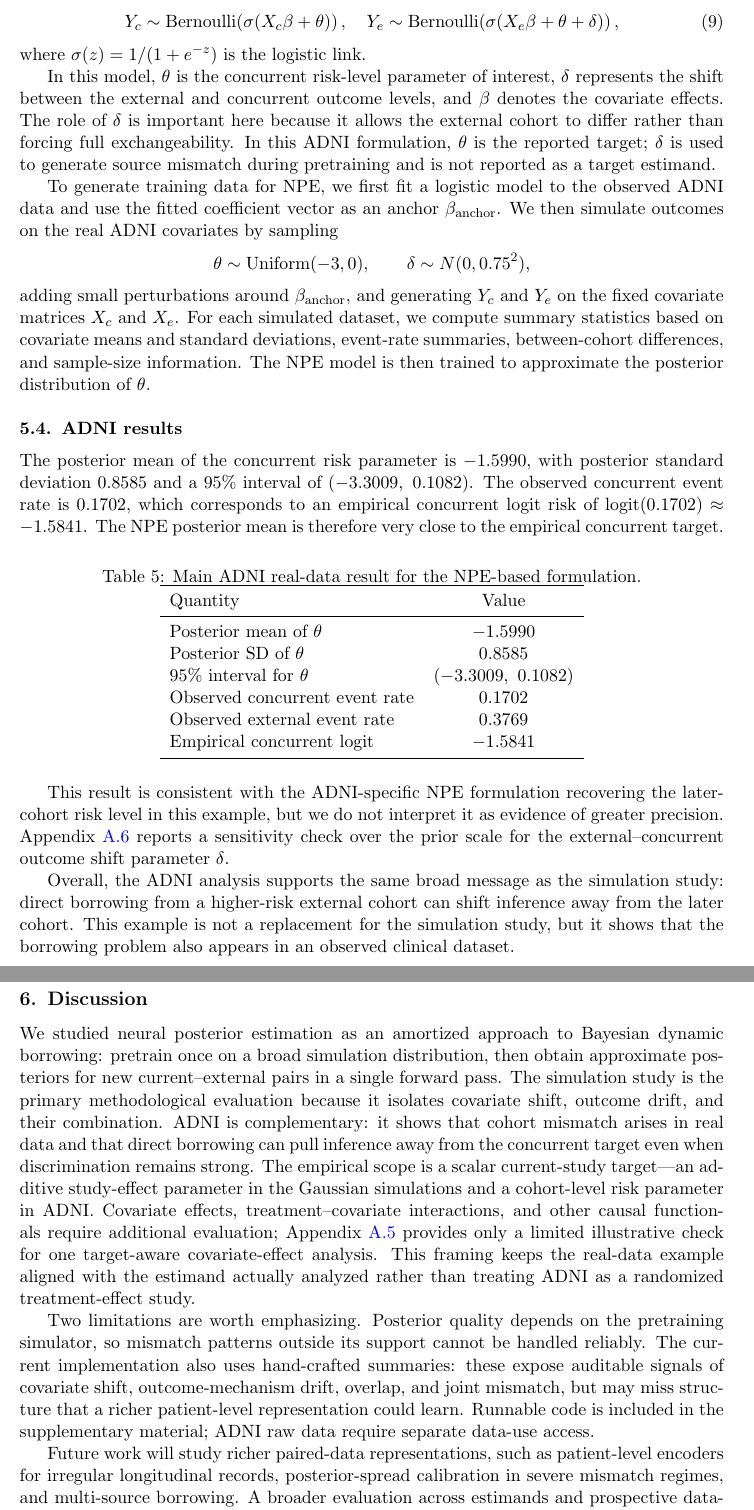
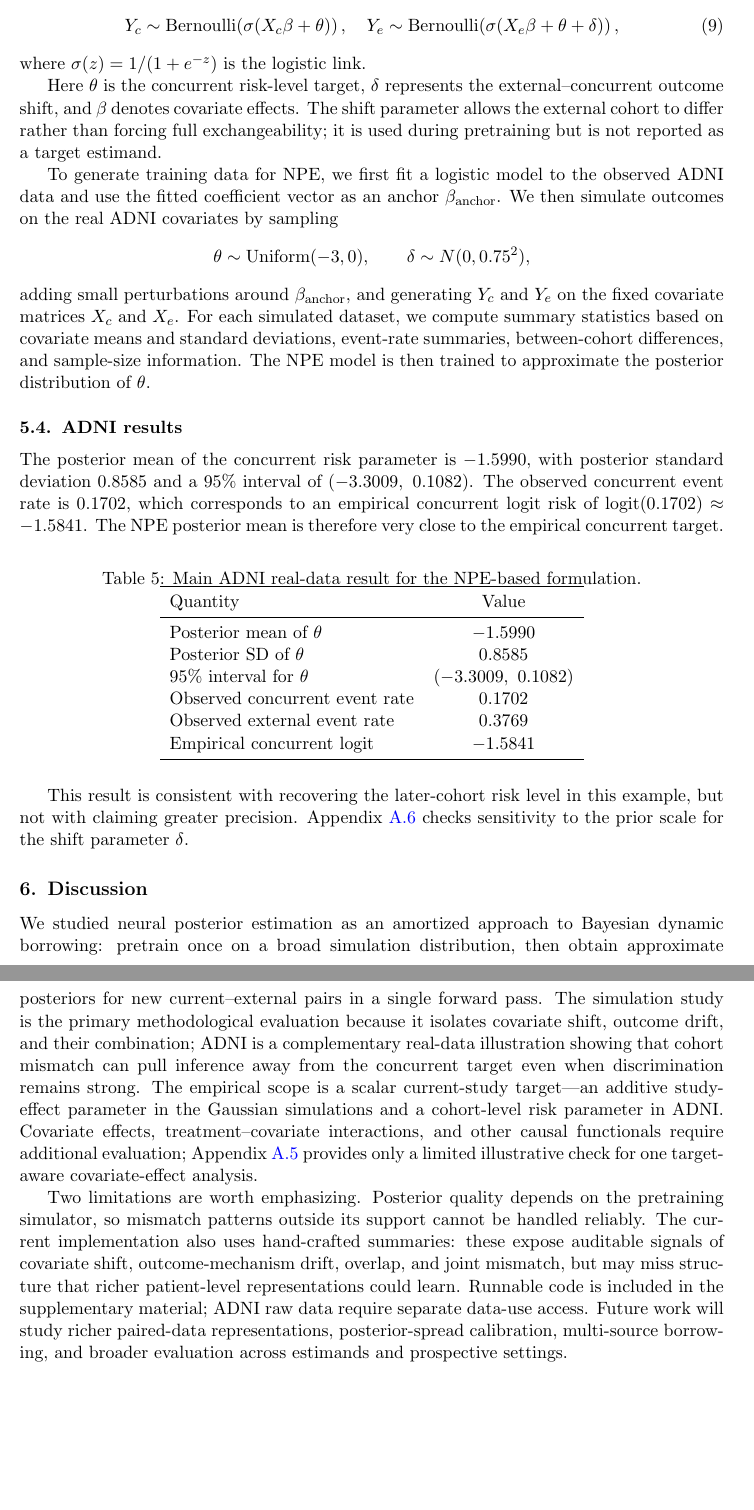
Before and after one commit to ChinHungScott/NPE-for-Bayesian-Dynamic-Borrowing-MLHC-, a LaTeX thesis (main.tex, which reads sections/005adni.tex, sections/006discussion.tex): two parts of pages 16 and 17 of 28, joined at a grey line, cut so that both start at the same text, the shorter picture padded with empty space. Compiled offline with pdfLaTeX.

Commit message:
Condense ADNI and discussion text

```diff
--- a/sections/005adni.tex
+++ b/sections/005adni.tex
@@ -98,14 +98,11 @@ Y_e \sim \mathrm{Bernoulli}\!\left(\sigma(X_e\beta + \theta + \delta)\right),
 \end{equation}
 where $\sigma(z)=1/(1+e^{-z})$ is the logistic link.
 
-In this model, $\theta$ is the concurrent risk-level parameter of interest,
-$\delta$ represents the shift between the external and concurrent outcome
-levels, and $\beta$ denotes the covariate effects. The role of $\delta$ is
-important here because it allows the external cohort to differ rather than
-forcing full exchangeability.
-In this ADNI formulation, $\theta$ is the reported target; $\delta$ is used to
-generate source mismatch during pretraining and is not reported as a target
-estimand.
+Here $\theta$ is the concurrent risk-level target, $\delta$ represents the
+external--concurrent outcome shift, and $\beta$ denotes covariate effects.
+The shift parameter allows the external cohort to differ rather than forcing
+full exchangeability; it is used during pretraining but is not reported as a
+target estimand.
 
 To generate training data for NPE, we first fit a logistic model to the
 observed ADNI data and use the fitted coefficient vector as an anchor
@@ -150,18 +147,10 @@ Empirical concurrent logit     & $-1.5841$ \\
 \end{tabular}
 \end{table}
 
-This result is consistent with the ADNI-specific NPE formulation recovering the
-later-cohort risk level in this example, but we do not interpret it as evidence
-of greater precision. Appendix~\ref{app:adni-sensitivity} reports a
-sensitivity check over the prior scale for the external--concurrent outcome
-shift parameter $\delta$.
+This result is consistent with recovering the later-cohort risk level in this
+example, but not with claiming greater precision. Appendix~\ref{app:adni-sensitivity}
+checks sensitivity to the prior scale for the shift parameter $\delta$.
 
 \FloatBarrier
 
-Overall, the ADNI analysis supports the same broad message as the simulation
-study: direct borrowing from a higher-risk external cohort can shift inference
-away from the later cohort. This example is not a replacement for the
-simulation study, but it shows that the borrowing problem also appears in an
-observed clinical dataset.
-
 \FloatBarrier
--- a/sections/006discussion.tex
+++ b/sections/006discussion.tex
@@ -1,35 +1,26 @@
 \section{Discussion}
 \label{sec:discussion}
 
-We studied neural posterior estimation as an amortized approach to
-Bayesian dynamic borrowing: pretrain once on a broad simulation
-distribution, then obtain approximate posteriors for new
-current--external pairs in a single forward pass. The simulation study
-is the primary methodological evaluation because it isolates covariate
-shift, outcome drift, and their combination. ADNI is complementary: it
-shows that cohort mismatch arises in real data and that direct borrowing
-can pull inference away from the concurrent target even when
-discrimination remains strong.
-The empirical scope is a scalar current-study target---an additive
-study-effect parameter in the Gaussian simulations and a cohort-level
-risk parameter in ADNI. Covariate effects, treatment--covariate
-interactions, and other causal functionals require additional evaluation;
-Appendix~\ref{app:covariate-effect} provides only a limited illustrative
-check for one target-aware covariate-effect analysis. This framing keeps
-the real-data example aligned with the estimand actually analyzed rather
-than treating ADNI as a randomized treatment-effect study.
+We studied neural posterior estimation as an amortized approach to Bayesian
+dynamic borrowing: pretrain once on a broad simulation distribution, then obtain
+approximate posteriors for new current--external pairs in a single forward pass.
+The simulation study is the primary methodological evaluation because it
+isolates covariate shift, outcome drift, and their combination; ADNI is a
+complementary real-data illustration showing that cohort mismatch can pull
+inference away from the concurrent target even when discrimination remains
+strong. The empirical scope is a scalar current-study target---an additive
+study-effect parameter in the Gaussian simulations and a cohort-level risk
+parameter in ADNI. Covariate effects, treatment--covariate interactions, and
+other causal functionals require additional evaluation; Appendix~\ref{app:covariate-effect}
+provides only a limited illustrative check for one target-aware covariate-effect
+analysis.
 
 Two limitations are worth emphasizing. Posterior quality depends on the
 pretraining simulator, so mismatch patterns outside its support cannot be
-handled reliably. The current implementation also uses hand-crafted
-summaries: these expose auditable signals of covariate shift,
-outcome-mechanism drift, overlap, and joint mismatch, but may miss
-structure that a richer patient-level representation could learn.
-Runnable code is included in the supplementary material; ADNI raw data
-require separate data-use access.
-
-Future work will study richer paired-data representations, such as
-patient-level encoders for irregular longitudinal records, posterior-spread
-calibration in severe mismatch regimes, and multi-source borrowing. A broader
-evaluation across estimands and prospective data-borrowing settings would
-further clarify when amortized borrowing is most useful in practice.
+handled reliably. The current implementation also uses hand-crafted summaries:
+these expose auditable signals of covariate shift, outcome-mechanism drift,
+overlap, and joint mismatch, but may miss structure that richer patient-level
+representations could learn. Runnable code is included in the supplementary
+material; ADNI raw data require separate data-use access. Future work will study
+richer paired-data representations, posterior-spread calibration, multi-source
+borrowing, and broader evaluation across estimands and prospective settings.
```
